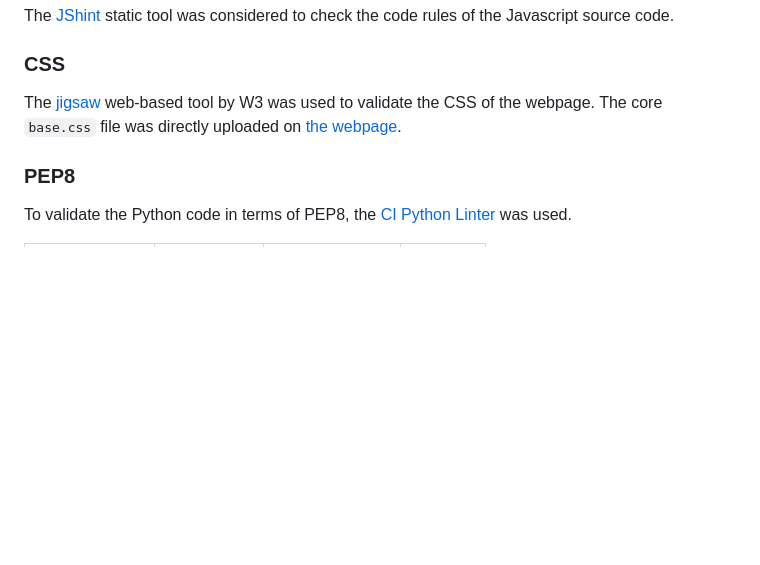
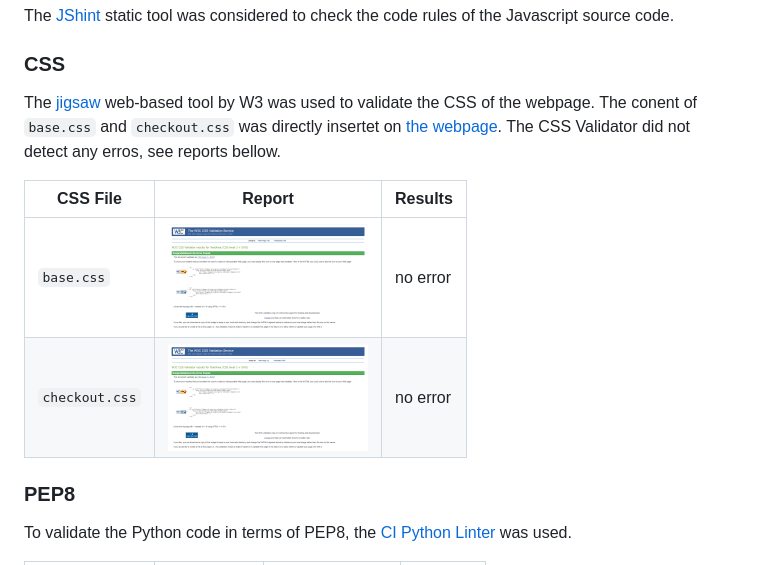
Before and after one commit to brodsa/loopitoy, a Markdown page: README_testing.md, the part around the change. Drawn GitHub-style; pictures changed too: docs/testing/css/css_base.PNG (added), docs/testing/css/css_checkout.PNG (added); blank space fills up the shorter version.

Commit message:
docs: document the report of CSS Validator

```diff
--- a/README_testing.md
+++ b/README_testing.md
@@ -76,7 +76,12 @@ The [Nu Html Checker](https://validator.w3.org/nu/) web-based tool by W3 was use
 The [JShint](https://jshint.com/) static tool was considered to check the code rules of the Javascript source code.
 
 ### CSS
-The [jigsaw](https://jigsaw.w3.org/css-validator/) web-based tool by W3 was used to validate the CSS of the webpage. The core `base.css` file was directly uploaded on [the webpage](https://jigsaw.w3.org/css-validator/#validate_by_upload).
+The [jigsaw](https://jigsaw.w3.org/css-validator/) web-based tool by W3 was used to validate the CSS of the webpage. The conent of `base.css` and `checkout.css` was directly insertet on [the webpage](https://jigsaw.w3.org/css-validator/#validate_by_input). The CSS Validator did not detect any erros, see reports bellow.
+
+| CSS File | Report | Results   |
+|----------|--------|-----------|
+| `base.css` | <img src="./docs/testing/css/css_base.PNG" alt="findmereadme_urls" width="200"/> | no error |
+| `checkout.css` | <img src="./docs/testing/css/css_checkout.PNG" alt="findmereadme_urls" width="200"/> | no error |
 
 
 ### PEP8
```
Also changed, not shown: 1 other file.
